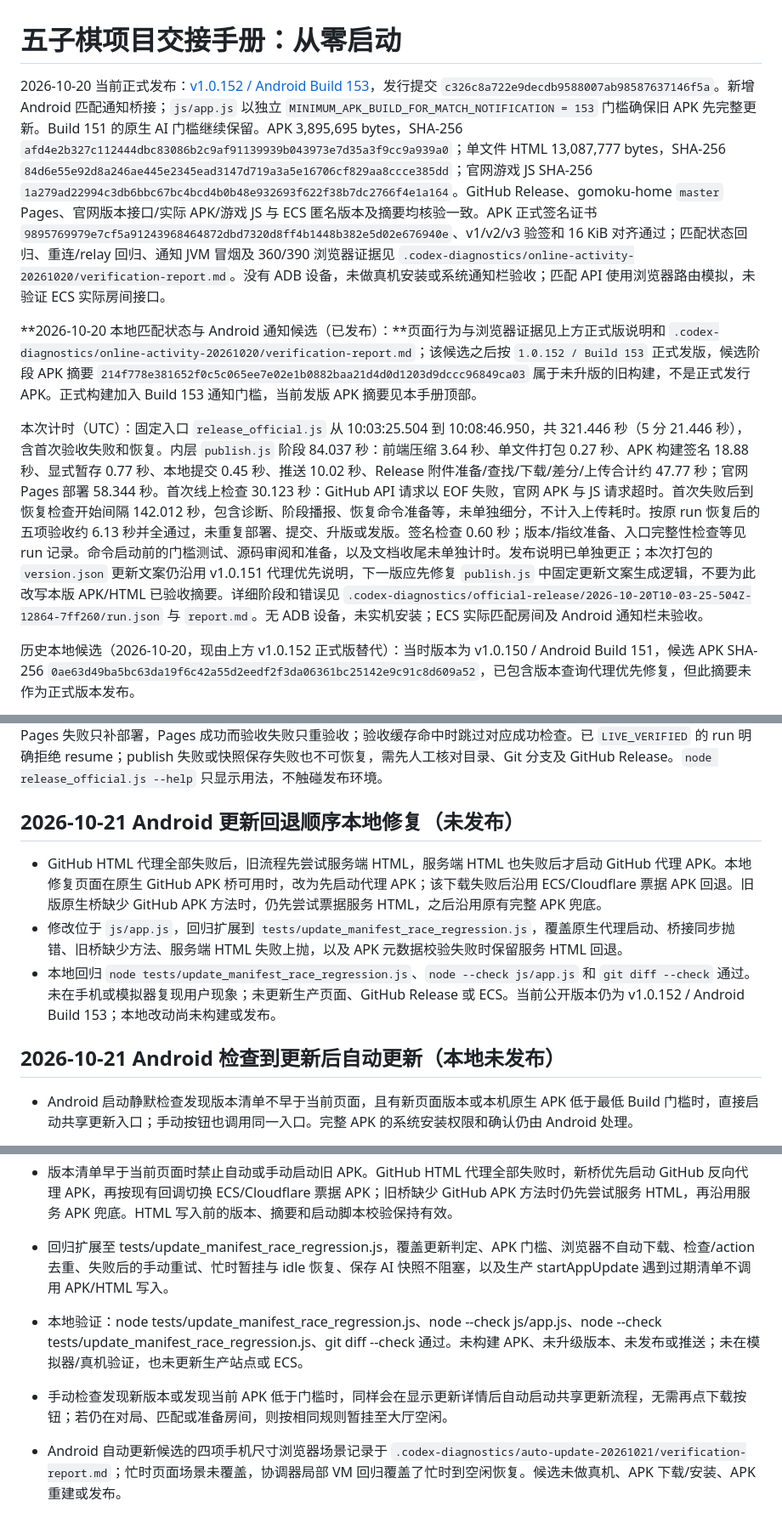
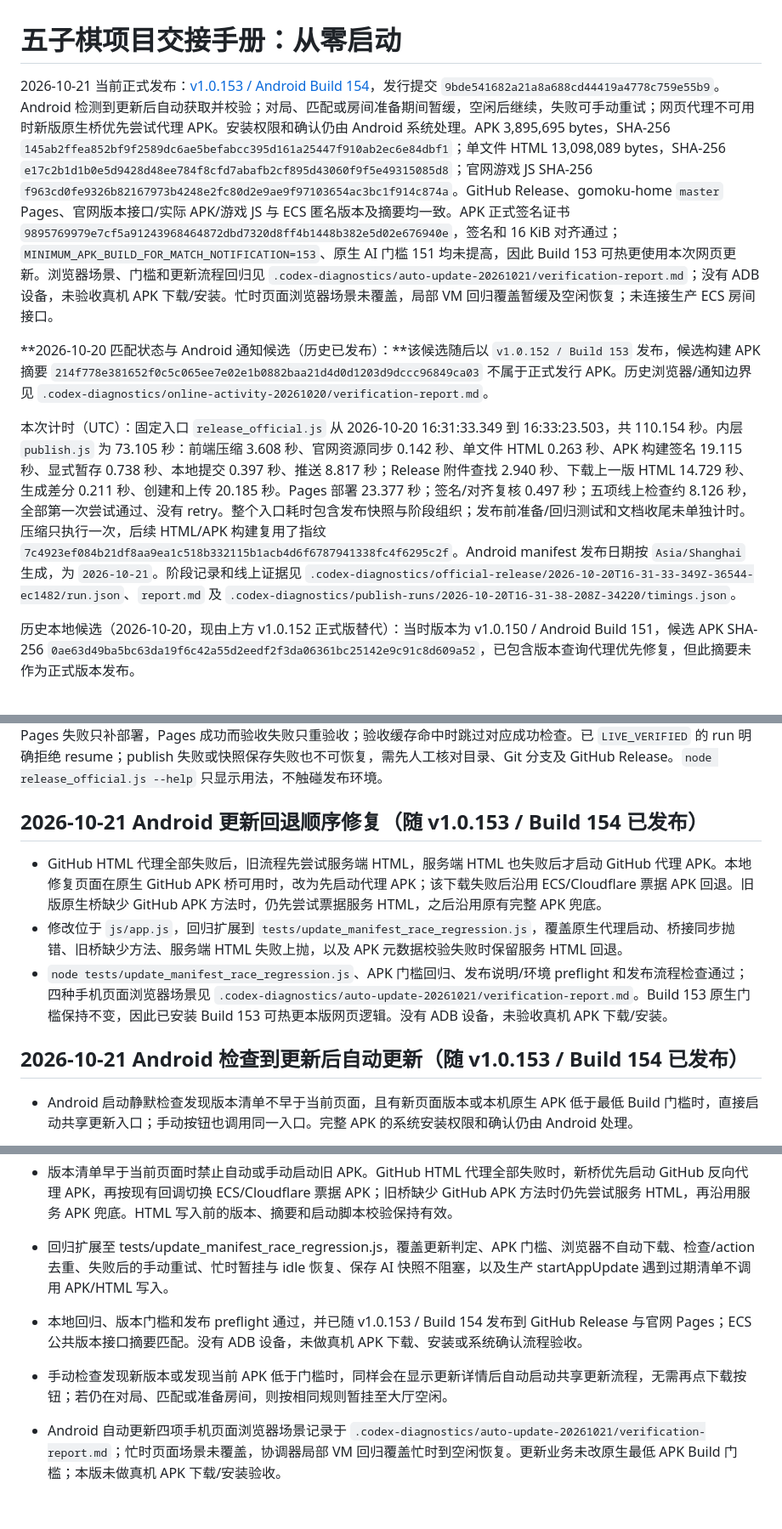
Before and after one commit to xnnb04664-afk/gomoku, a Markdown page: PROJECT_HANDOVER.md, 3 parts joined by grey strips. Shown at 85% size. Rendered like a GitHub page.

Commit message:
docs: 更新 v1.0.153 发布交接与验证边界

```diff
--- a/PROJECT_HANDOVER.md
+++ b/PROJECT_HANDOVER.md
@@ -1,10 +1,10 @@
 # 五子棋项目交接手册：从零启动
 
-2026-10-20 当前正式发布：[v1.0.152 / Android Build 153](https://github.com/xnnb04664-afk/gomoku/releases/tag/v1.0.152)，发行提交 `c326c8a722e9decdb9588007ab98587637146f5a`。新增 Android 匹配通知桥接；`js/app.js` 以独立 `MINIMUM_APK_BUILD_FOR_MATCH_NOTIFICATION = 153` 门槛确保旧 APK 先完整更新。Build 151 的原生 AI 门槛继续保留。APK 3,895,695 bytes，SHA-256 `afd4e2b327c112444dbc83086b2c9af91139939b043973e7d35a3f9cc9a939a0`；单文件 HTML 13,087,777 bytes，SHA-256 `84d6e55e92d8a246ae445e2345ead3147d719a3a5e16706cf829aa8ccce385dd`；官网游戏 JS SHA-256 `1a279ad22994c3db6bbc67bc4bcd4b0b48e932693f622f38b7dc2766f4e1a164`。GitHub Release、gomoku-home `master` Pages、官网版本接口/实际 APK/游戏 JS 与 ECS 匿名版本及摘要均核验一致。APK 正式签名证书 `9895769979e7cf5a91243968464872dbd7320d8ff4b1448b382e5d02e676940e`、v1/v2/v3 验签和 16 KiB 对齐通过；匹配状态回归、重连/relay 回归、通知 JVM 冒烟及 360/390 浏览器证据见 `.codex-diagnostics/online-activity-20261020/verification-report.md`。没有 ADB 设备，未做真机安装或系统通知栏验收；匹配 API 使用浏览器路由模拟，未验证 ECS 实际房间接口。
+2026-10-21 当前正式发布：[v1.0.153 / Android Build 154](https://github.com/xnnb04664-afk/gomoku/releases/tag/v1.0.153)，发行提交 `9bde541682a21a8a688cd44419a4778c759e55b9`。Android 检测到更新后自动获取并校验；对局、匹配或房间准备期间暂缓，空闲后继续，失败可手动重试；网页代理不可用时新版原生桥优先尝试代理 APK。安装权限和确认仍由 Android 系统处理。APK 3,895,695 bytes，SHA-256 `145ab2ffea852bf9f2589dc6ae5befabcc395d161a25447f910ab2ec6e84dbf1`；单文件 HTML 13,098,089 bytes，SHA-256 `e17c2b1d1b0e5d9428d48ee784f8cfd7abafb2cf895d43060f9f5e49315085d8`；官网游戏 JS SHA-256 `f963cd0fe9326b82167973b4248e2fc80d2e9ae9f97103654ac3bc1f914c874a`。GitHub Release、gomoku-home `master` Pages、官网版本接口/实际 APK/游戏 JS 与 ECS 匿名版本及摘要均一致。APK 正式签名证书 `9895769979e7cf5a91243968464872dbd7320d8ff4b1448b382e5d02e676940e`，签名和 16 KiB 对齐通过；`MINIMUM_APK_BUILD_FOR_MATCH_NOTIFICATION=153`、原生 AI 门槛 151 均未提高，因此 Build 153 可热更使用本次网页更新。浏览器场景、门槛和更新流程回归见 `.codex-diagnostics/auto-update-20261021/verification-report.md`；没有 ADB 设备，未验收真机 APK 下载/安装。忙时页面浏览器场景未覆盖，局部 VM 回归覆盖暂缓及空闲恢复；未连接生产 ECS 房间接口。
 
-**2026-10-20 本地匹配状态与 Android 通知候选（已发布）：**页面行为与浏览器证据见上方正式版说明和 `.codex-diagnostics/online-activity-20261020/verification-report.md`；该候选之后按 `1.0.152 / Build 153` 正式发版，候选阶段 APK 摘要 `214f778e381652f0c5c065ee7e02e1b0882baa21d4d0d1203d9dccc96849ca03` 属于未升版的旧构建，不是正式发行 APK。正式构建加入 Build 153 通知门槛，当前发版 APK 摘要见本手册顶部。
+**2026-10-20 匹配状态与 Android 通知候选（历史已发布）：**该候选随后以 `v1.0.152 / Build 153` 发布，候选构建 APK 摘要 `214f778e381652f0c5c065ee7e02e1b0882baa21d4d0d1203d9dccc96849ca03` 不属于正式发行 APK。历史浏览器/通知边界见 `.codex-diagnostics/online-activity-20261020/verification-report.md`。
 
-本次计时（UTC）：固定入口 `release_official.js` 从 10:03:25.504 到 10:08:46.950，共 321.446 秒（5 分 21.446 秒），含首次验收失败和恢复。内层 `publish.js` 阶段 84.037 秒：前端压缩 3.64 秒、单文件打包 0.27 秒、APK 构建签名 18.88 秒、显式暂存 0.77 秒、本地提交 0.45 秒、推送 10.02 秒、Release 附件准备/查找/下载/差分/上传合计约 47.77 秒；官网 Pages 部署 58.344 秒。首次线上检查 30.123 秒：GitHub API 请求以 EOF 失败，官网 APK 与 JS 请求超时。首次失败后到恢复检查开始间隔 142.012 秒，包含诊断、阶段播报、恢复命令准备等，未单独细分，不计入上传耗时。按原 run 恢复后的五项验收约 6.13 秒并全通过，未重复部署、提交、升版或发版。签名检查 0.60 秒；版本/指纹准备、入口完整性检查等见 run 记录。命令启动前的门槛测试、源码审阅和准备，以及文档收尾未单独计时。发布说明已单独更正；本次打包的 `version.json` 更新文案仍沿用 v1.0.151 代理优先说明，下一版应先修复 `publish.js` 中固定更新文案生成逻辑，不要为此改写本版 APK/HTML 已验收摘要。详细阶段和错误见 `.codex-diagnostics/official-release/2026-10-20T10-03-25-504Z-12864-7ff260/run.json` 与 `report.md`。无 ADB 设备，未实机安装；ECS 实际匹配房间及 Android 通知栏未验收。
+本次计时（UTC）：固定入口 `release_official.js` 从 2026-10-20 16:31:33.349 到 16:33:23.503，共 110.154 秒。内层 `publish.js` 为 73.105 秒：前端压缩 3.608 秒、官网资源同步 0.142 秒、单文件 HTML 0.263 秒、APK 构建签名 19.115 秒、显式暂存 0.738 秒、本地提交 0.397 秒、推送 8.817 秒；Release 附件查找 2.940 秒、下载上一版 HTML 14.729 秒、生成差分 0.211 秒、创建和上传 20.185 秒。Pages 部署 23.377 秒；签名/对齐复核 0.497 秒；五项线上检查约 8.126 秒，全部第一次尝试通过、没有 retry。整个入口耗时包含发布快照与阶段组织；发布前准备/回归测试和文档收尾未单独计时。压缩只执行一次，后续 HTML/APK 构建复用了指纹 `7c4923ef084b21df8aa9ea1c518b332115b1acb4d6f6787941338fc4f6295c2f`。Android manifest 发布日期按 `Asia/Shanghai` 生成，为 `2026-10-21`。阶段记录和线上证据见 `.codex-diagnostics/official-release/2026-10-20T16-31-33-349Z-36544-ec1482/run.json`、`report.md` 及 `.codex-diagnostics/publish-runs/2026-10-20T16-31-38-208Z-34220/timings.json`。
 
 历史本地候选（2026-10-20，现由上方 v1.0.152 正式版替代）：当时版本为 v1.0.150 / Android Build 151，候选 APK SHA-256 `0ae63d49ba5bc63da19f6c42a55d2eedf2f3da06361bc25142e9c91c8d609a52`，已包含版本查询代理优先修复，但此摘要未作为正式版本发布。
 
@@ -371,21 +371,21 @@ Pages 部署后，入口并行执行 GitHub Release 附件 digest、官网 `/api
 
 若 Pages 部署或线上验收失败，但 `publish.js` 已成功且快照已保存，可用 `node release_official.js --resume ".codex-diagnostics/official-release/<run-id>"` 恢复。恢复目录必须是该诊断目录的直接子目录，且 `version.json`、APK、单文件 HTML、整个 `official-site/` 目录指纹必须与成功 publish 时相同。恢复过程不会重复 build、publish 或 deploy：Pages 失败只补部署，Pages 成功而验收失败只重验收；验收缓存命中时跳过对应成功检查。已 `LIVE_VERIFIED` 的 run 明确拒绝 resume；publish 失败或快照保存失败也不可恢复，需先人工核对目录、Git 分支及 GitHub Release。`node release_official.js --help` 只显示用法，不触碰发布环境。
 
-## 2026-10-21 Android 更新回退顺序本地修复（未发布）
+## 2026-10-21 Android 更新回退顺序修复（随 v1.0.153 / Build 154 已发布）
 
 - GitHub HTML 代理全部失败后，旧流程先尝试服务端 HTML，服务端 HTML 也失败后才启动 GitHub 代理 APK。本地修复页面在原生 GitHub APK 桥可用时，改为先启动代理 APK；该下载失败后沿用 ECS/Cloudflare 票据 APK 回退。旧版原生桥缺少 GitHub APK 方法时，仍先尝试票据服务 HTML，之后沿用原有完整 APK 兜底。
 - 修改位于 `js/app.js`，回归扩展到 `tests/update_manifest_race_regression.js`，覆盖原生代理启动、桥接同步抛错、旧桥缺少方法、服务端 HTML 失败上抛，以及 APK 元数据校验失败时保留服务 HTML 回退。
-- 本地回归 `node tests/update_manifest_race_regression.js`、`node --check js/app.js` 和 `git diff --check` 通过。未在手机或模拟器复现用户现象；未更新生产页面、GitHub Release 或 ECS。当前公开版本仍为 v1.0.152 / Android Build 153；本地改动尚未构建或发布。
+- `node tests/update_manifest_race_regression.js`、APK 门槛回归、发布说明/环境 preflight 和发布流程检查通过；四种手机页面浏览器场景见 `.codex-diagnostics/auto-update-20261021/verification-report.md`。Build 153 原生门槛保持不变，因此已安装 Build 153 可热更本版网页逻辑。没有 ADB 设备，未验收真机 APK 下载/安装。
 
 
-## 2026-10-21 Android 检查到更新后自动更新（本地未发布）
+## 2026-10-21 Android 检查到更新后自动更新（随 v1.0.153 / Build 154 已发布）
 
 - Android 启动静默检查发现版本清单不早于当前页面，且有新页面版本或本机原生 APK 低于最低 Build 门槛时，直接启动共享更新入口；手动按钮也调用同一入口。完整 APK 的系统安装权限和确认仍由 Android 处理。
 - 自动更新会在未结束的本地 AI/PVP 棋局、联机对局、匹配或房间准备期间暂挂，检测到回到大厅且在线状态空闲后继续。使用 Sky Island body class 观察及 gomoku-online-activity-change 事件；没有常驻轮询，也不把保存的本地 AI 棋局快照视为正在对局。
 - 同一版本自动尝试在当前会话只启动一次；下载失败或用户关闭进度后不会自动风暴，更新按钮仍可手动重试。检查 Promise 和进行中的更新 action 都有并发去重。自动下载/安装进度文案没有在启动时误报“已下载”。
 - 版本清单早于当前页面时禁止自动或手动启动旧 APK。GitHub HTML 代理全部失败时，新桥优先启动 GitHub 反向代理 APK，再按现有回调切换 ECS/Cloudflare 票据 APK；旧桥缺少 GitHub APK 方法时仍先尝试服务 HTML，再沿用服务 APK 兜底。HTML 写入前的版本、摘要和启动脚本校验保持有效。
 - 回归扩展至 tests/update_manifest_race_regression.js，覆盖更新判定、APK 门槛、浏览器不自动下载、检查/action 去重、失败后的手动重试、忙时暂挂与 idle 恢复、保存 AI 快照不阻塞，以及生产 startAppUpdate 遇到过期清单不调用 APK/HTML 写入。
-- 本地验证：node tests/update_manifest_race_regression.js、node --check js/app.js、node --check tests/update_manifest_race_regression.js、git diff --check 通过。未构建 APK、未升级版本、未发布或推送；未在模拟器/真机验证，也未更新生产站点或 ECS。
+- 本地回归、版本门槛和发布 preflight 通过，并已随 v1.0.153 / Build 154 发布到 GitHub Release 与官网 Pages；ECS 公共版本接口摘要匹配。没有 ADB 设备，未做真机 APK 下载、安装或系统确认流程验收。
 
 - 手动检查发现新版本或发现当前 APK 低于门槛时，同样会在显示更新详情后自动启动共享更新流程，无需再点下载按钮；若仍在对局、匹配或准备房间，则按相同规则暂挂至大厅空闲。
-- Android 自动更新候选的四项手机尺寸浏览器场景记录于 `.codex-diagnostics/auto-update-20261021/verification-report.md`；忙时页面场景未覆盖，协调器局部 VM 回归覆盖了忙时到空闲恢复。候选未做真机、APK 下载/安装、APK 重建或发布。
+- Android 自动更新四项手机页面浏览器场景记录于 `.codex-diagnostics/auto-update-20261021/verification-report.md`；忙时页面场景未覆盖，协调器局部 VM 回归覆盖忙时到空闲恢复。更新业务未改原生最低 APK Build 门槛；本版未做真机 APK 下载/安装验收。
```
